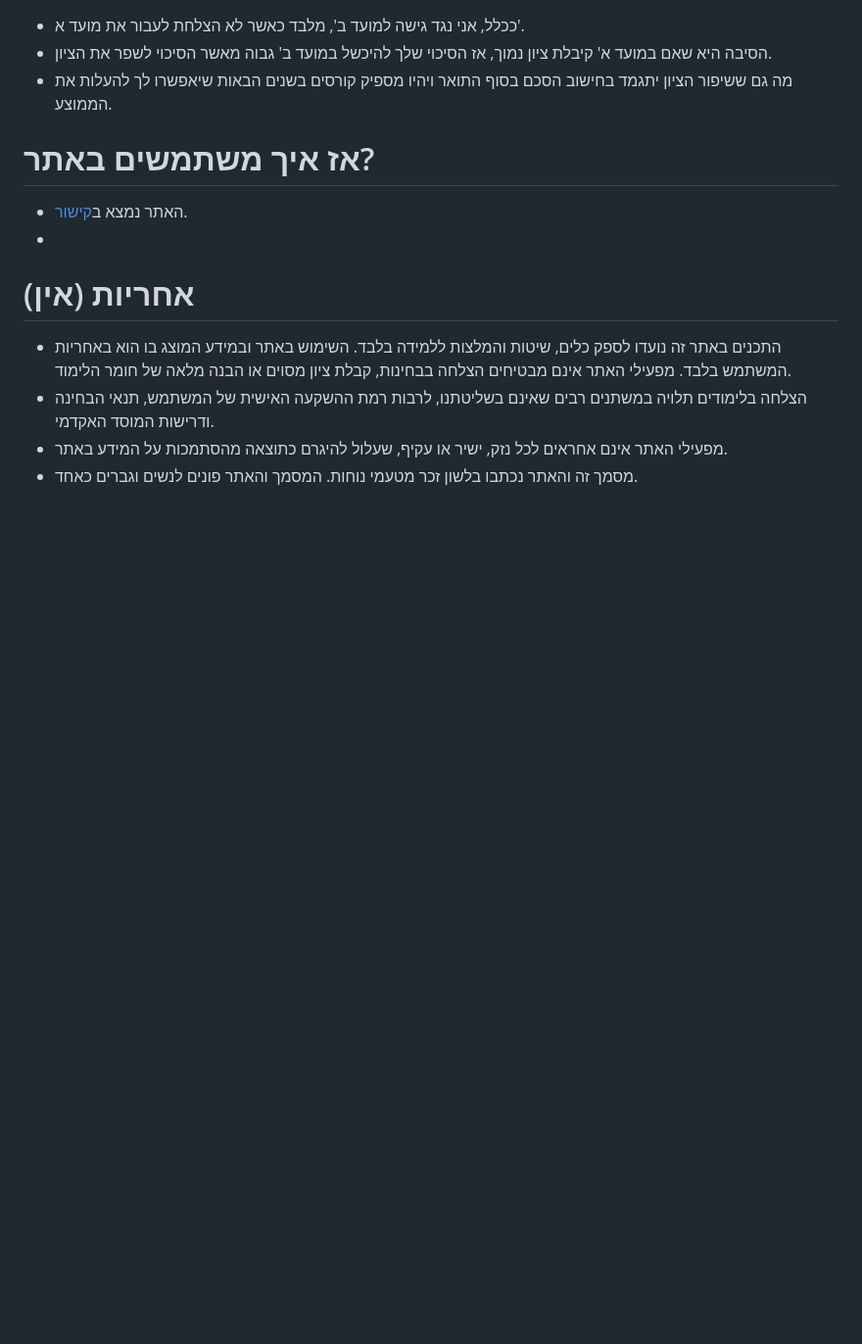
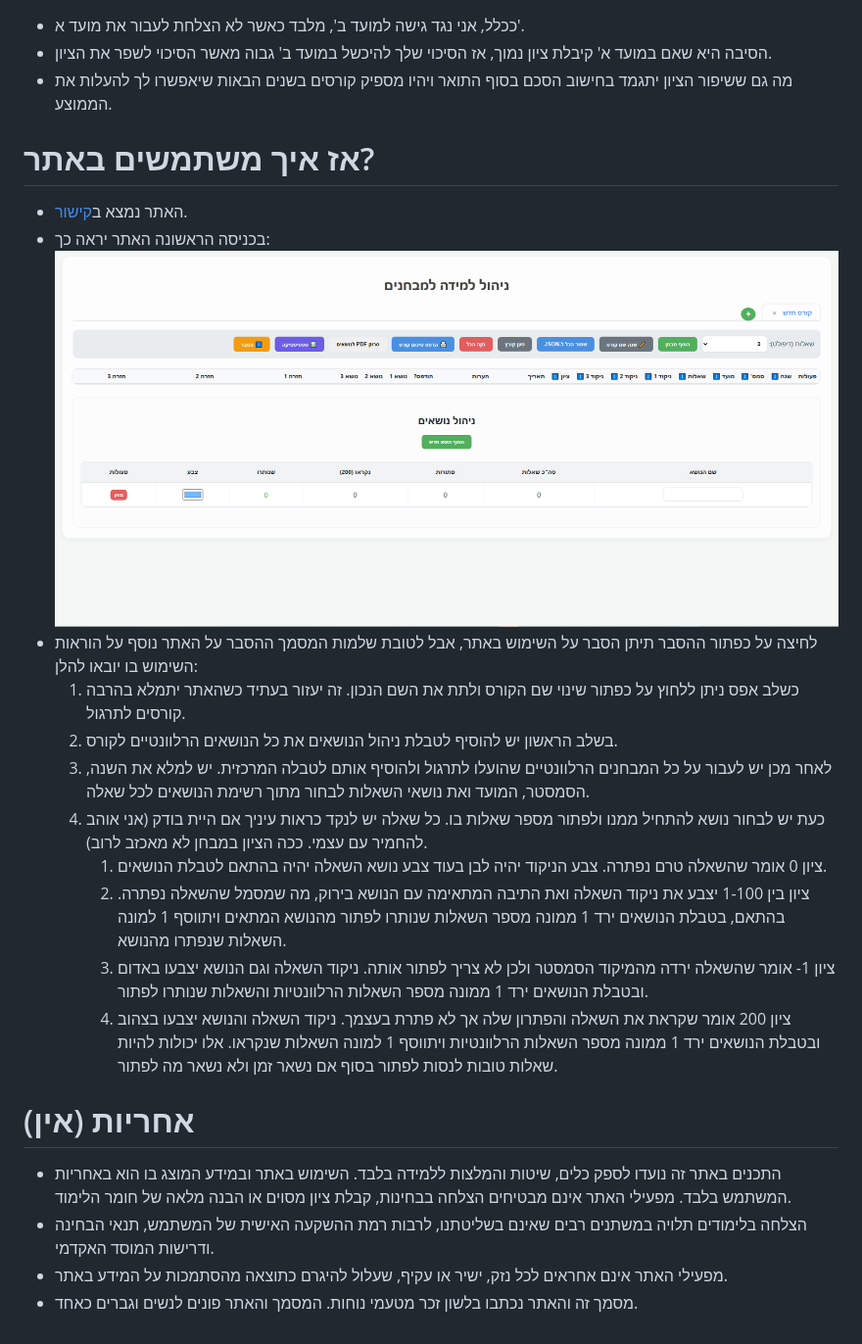
Before and after one commit to DanielL100/learnHowToLearn, a Markdown page: README.md, the part around the change. Shown at 98% size. GitHub-like rendering; blank space fills up the shorter version.

```diff
--- a/README.md
+++ b/README.md
@@ -51,7 +51,17 @@
 
 # אז איך משתמשים באתר?
 - האתר נמצא ב[קישור](https://daniell100.github.io/learnHowToLearn/).
--
+- בכניסה הראשונה האתר יראה כך:
+![first time web](images/empty_web.png)
+- לחיצה על כפתור ההסבר תיתן הסבר על השימוש באתר, אבל לטובת שלמות המסמך ההסבר על האתר נוסף על הוראות השימוש בו יובאו להלן:
+  1. כשלב אפס ניתן ללחוץ על כפתור שינוי שם הקורס ולתת את השם הנכון. זה יעזור בעתיד כשהאתר יתמלא בהרבה קורסים לתרגול.
+  2. בשלב הראשון יש להוסיף לטבלת ניהול הנושאים את כל הנושאים הרלוונטיים לקורס.
+  3. לאחר מכן יש לעבור על כל המבחנים הרלוונטיים שהועלו לתרגול ולהוסיף אותם לטבלה המרכזית. יש למלא את השנה, הסמסטר, המועד ואת נושאי השאלות לבחור מתוך רשימת הנושאים לכל שאלה.
+  4. כעת יש לבחור נושא להתחיל ממנו ולפתור מספר שאלות בו. כל שאלה יש לנקד כראות עיניך אם היית בודק (אני אוהב להחמיר עם עצמי. ככה הציון במבחן לא מאכזב לרוב).
+      1. ציון 0 אומר שהשאלה טרם נפתרה. צבע הניקוד יהיה לבן בעוד צבע נושא השאלה יהיה בהתאם לטבלת הנושאים.
+      2. ציון בין 1-100 יצבע את ניקוד השאלה ואת התיבה המתאימה עם הנושא בירוק, מה שמסמל שהשאלה נפתרה. בהתאם, בטבלת הנושאים ירד 1 ממונה מספר השאלות שנותרו לפתור מהנושא המתאים ויתווסף 1 למונה השאלות שנפתרו מהנושא.
+      3. ציון 1- אומר שהשאלה ירדה מהמיקוד הסמסטר ולכן לא צריך לפתור אותה. ניקוד השאלה וגם הנושא יצבעו באדום ובטבלת הנושאים ירד 1 ממונה מספר השאלות הרלוונטיות והשאלות שנותרו לפתור.
+      4. ציון 200 אומר שקראת את השאלה והפתרון שלה אך לא פתרת בעצמך. ניקוד השאלה והנושא יצבעו בצהוב ובטבלת הנושאים ירד 1 ממונה מספר השאלות הרלוונטיות ויתווסף 1 למונה השאלות שנקראו. אלו יכולות להיות שאלות טובות לנסות לפתור בסוף אם נשאר זמן ולא נשאר מה לפתור.
 
 # (אין) אחריות
 - התכנים באתר זה נועדו לספק כלים, שיטות והמלצות ללמידה בלבד. השימוש באתר ובמידע המוצג בו הוא באחריות המשתמש בלבד. מפעילי האתר אינם מבטיחים הצלחה בבחינות, קבלת ציון מסוים או הבנה מלאה של חומר הלימוד.
```
